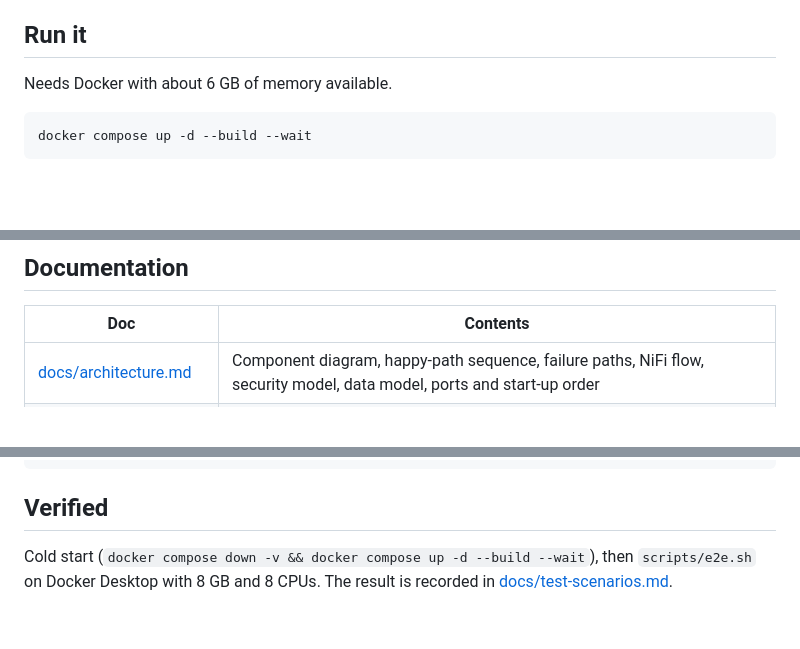
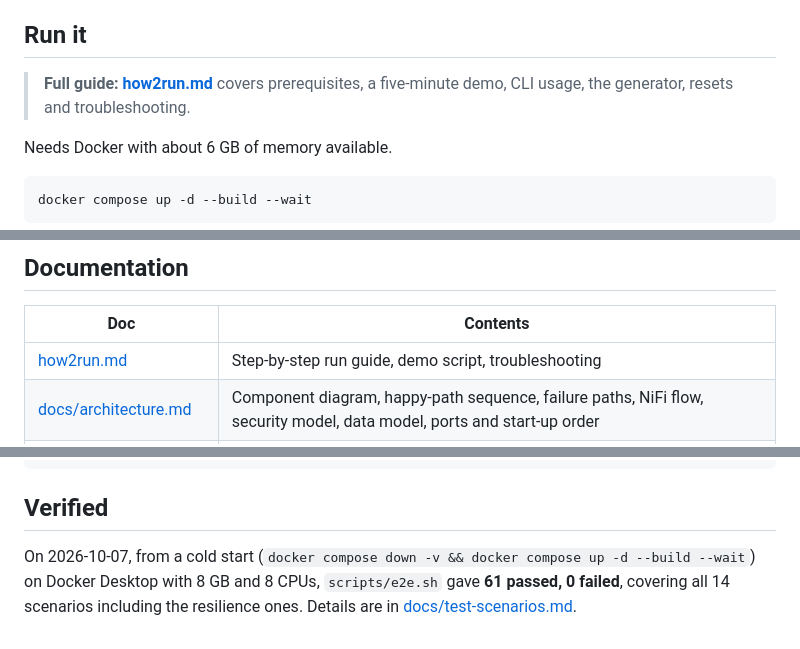
Before and after one commit to tpillai/nifi-kafka-vue-camel-demo, a Markdown page: README.md, 3 parts joined by grey strips. Drawn GitHub-style; blank space fills up the shorter version.

Commit message:
Link how2run.md and record the 61/0 cold-start e2e result
Co-Authored-By: Claude Opus 5.5 <noreply@anthropic.com>

````diff
--- a/README.md
+++ b/README.md
@@ -35,6 +35,8 @@ Frankfurter FX API (public) ─> NiFi ─> Kafka fx.rates ─> Camel ─> fx_rat
 
 ## Run it
 
+> **Full guide: [how2run.md](how2run.md)** covers prerequisites, a five-minute demo, CLI usage, the generator, resets and troubleshooting.
+
 Needs Docker with about 6 GB of memory available.
 
 ```bash
@@ -70,6 +72,7 @@ GENERATOR_API_INTERVAL_MS=0 GENERATOR_FILE_INTERVAL_MS=0 docker compose up -d ge
 
 | Doc | Contents |
 |---|---|
+| [how2run.md](how2run.md) | Step-by-step run guide, demo script, troubleshooting |
 | [docs/architecture.md](docs/architecture.md) | Component diagram, happy-path sequence, failure paths, NiFi flow, security model, data model, ports and start-up order |
 | [docs/design-decisions.md](docs/design-decisions.md) | 15 ADRs (async 202, idempotency key, partition key, NiFi vs Camel, BFF, token passthrough, error classification, versions) plus the POC shortcuts and their production answers |
 | [docs/test-scenarios.md](docs/test-scenarios.md) | 14 automated scenarios and manual walkthroughs (UI tour, NiFi backpressure and provenance, Kafka CLI, tokens) |
@@ -91,4 +94,4 @@ data/inbox/                 partner CSV drop folder (mounted into NiFi)
 
 ## Verified
 
-Cold start (`docker compose down -v && docker compose up -d --build --wait`), then `scripts/e2e.sh` on Docker Desktop with 8 GB and 8 CPUs. The result is recorded in [docs/test-scenarios.md](docs/test-scenarios.md).
+On 2026-10-07, from a cold start (`docker compose down -v && docker compose up -d --build --wait`) on Docker Desktop with 8 GB and 8 CPUs, `scripts/e2e.sh` gave **61 passed, 0 failed**, covering all 14 scenarios including the resilience ones. Details are in [docs/test-scenarios.md](docs/test-scenarios.md).
````
Also changed, not shown: docs/test-scenarios.md (+4 -4 lines).
